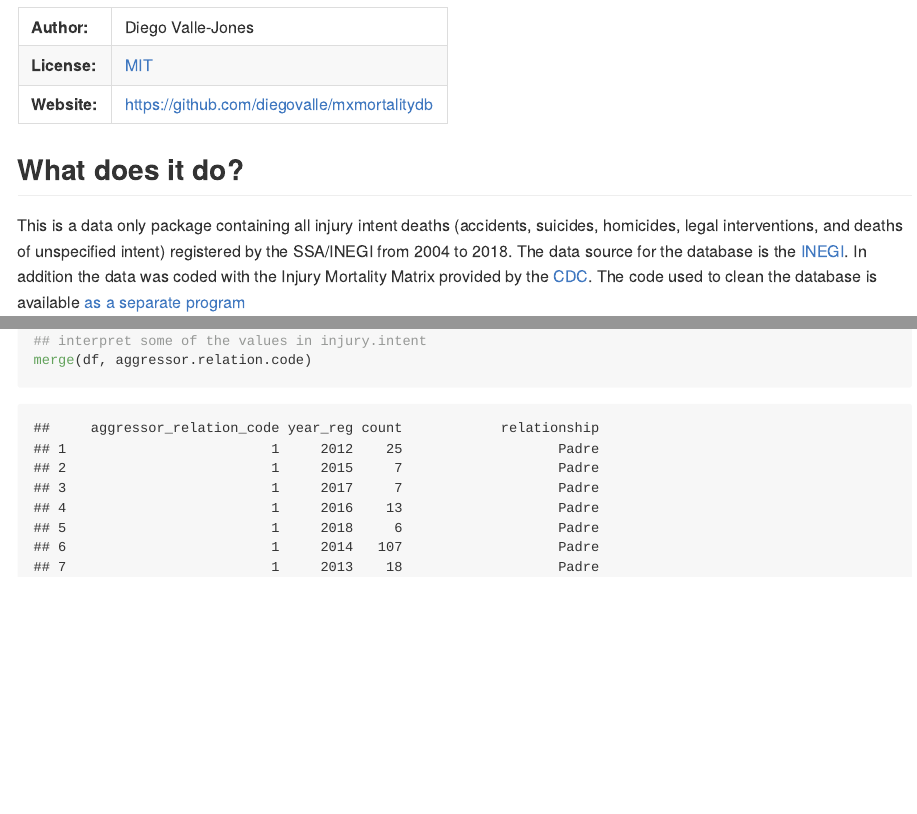
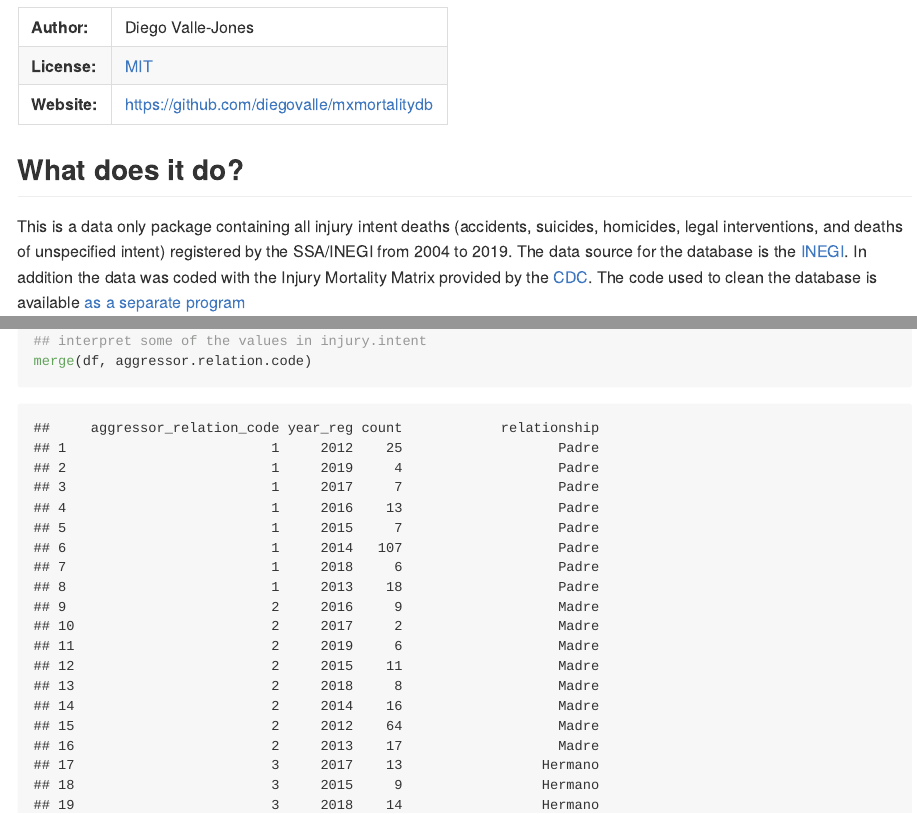
Before and after one commit to diegovalle/mxmortalitydb, an R Markdown document (readme.Rmd): the page in a window 1100 px wide, from 230 px down before the commit and from 400 px down after it, so that both start at the same text, and a second part further down, joined at a grey line. The pictures show the output file readme.md that the author committed with the source, drawn offline in the style of GitHub; badge pictures from the web are left out.

Commit message:
2019 data

```diff
--- a/readme.Rmd
+++ b/readme.Rmd
@@ -1,5 +1,5 @@
 ---
-title: "Injury Intent Deaths 2004-2018 in Mexico"
+title: "Injury Intent Deaths 2004-2019 in Mexico"
 author: "Diego Valle-Jones"
 date: "February 28, 2019"
 output:
@@ -22,7 +22,7 @@ Injury Intent Deaths 2004-2018 in Mexico
 
 ## What does it do?
 
-This is a data only package containing all injury intent deaths (accidents, suicides, homicides, legal interventions, and deaths of unspecified intent) registered by the SSA/INEGI from 2004 to 2018. The data source for the database is the [INEGI](http://www.inegi.org.mx/est/contenidos/proyectos/registros/vitales/mortalidad/default.aspx). In addition the data was coded with the Injury Mortality Matrix provided by the [CDC](http://www.cdc.gov/nchs/data/ice/icd10_transcode.pdf). The code used to clean the database is available [as a separate program](https://github.com/diegovalle/death.index)
+This is a data only package containing all injury intent deaths (accidents, suicides, homicides, legal interventions, and deaths of unspecified intent) registered by the SSA/INEGI from 2004 to 2019. The data source for the database is the [INEGI](http://www.inegi.org.mx/est/contenidos/proyectos/registros/vitales/mortalidad/default.aspx). In addition the data was coded with the Injury Mortality Matrix provided by the [CDC](http://www.cdc.gov/nchs/data/ice/icd10_transcode.pdf). The code used to clean the database is available [as a separate program](https://github.com/diegovalle/death.index)
 
 ## Installation
 
```
Also changed, not shown: readme.md, readme_files/figure-gfm/unnamed-chunk-5-1.png, readme_files/figure-gfm/unnamed-chunk-6-1.png, readme_files/figure-gfm/unnamed-chunk-7-1.png, readme.Rmd (2 more changed lines), 9 other files.
